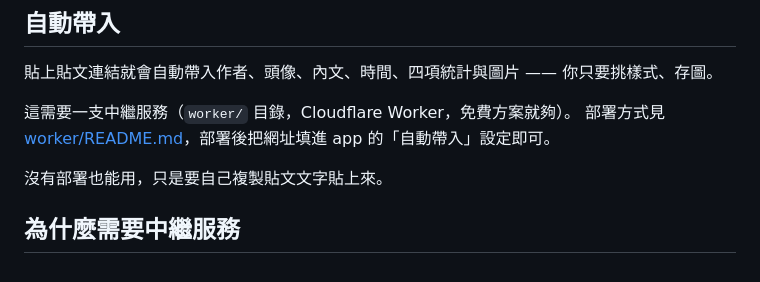
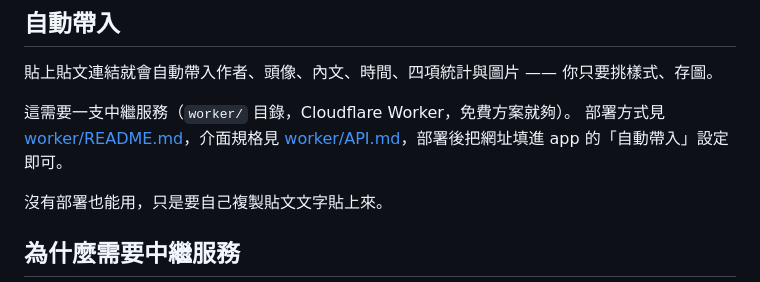
Before and after one commit to gariber/threadframe-web, a Markdown page: README.md, the part around the change. Drawn GitHub-style.

```diff
--- a/README.md
+++ b/README.md
@@ -7,7 +7,7 @@
 貼上貼文連結就會自動帶入作者、頭像、內文、時間、四項統計與圖片 —— 你只要挑樣式、存圖。
 
 這需要一支中繼服務（`worker/` 目錄，Cloudflare Worker，免費方案就夠）。
-部署方式見 [worker/README.md](worker/README.md)，部署後把網址填進 app 的「自動帶入」設定即可。
+部署方式見 [worker/README.md](worker/README.md)，介面規格見 [worker/API.md](worker/API.md)，部署後把網址填進 app 的「自動帶入」設定即可。
 
 沒有部署也能用，只是要自己複製貼文文字貼上來。
 
```
Also changed, not shown: worker/API.md (added, +198 -0 lines).
